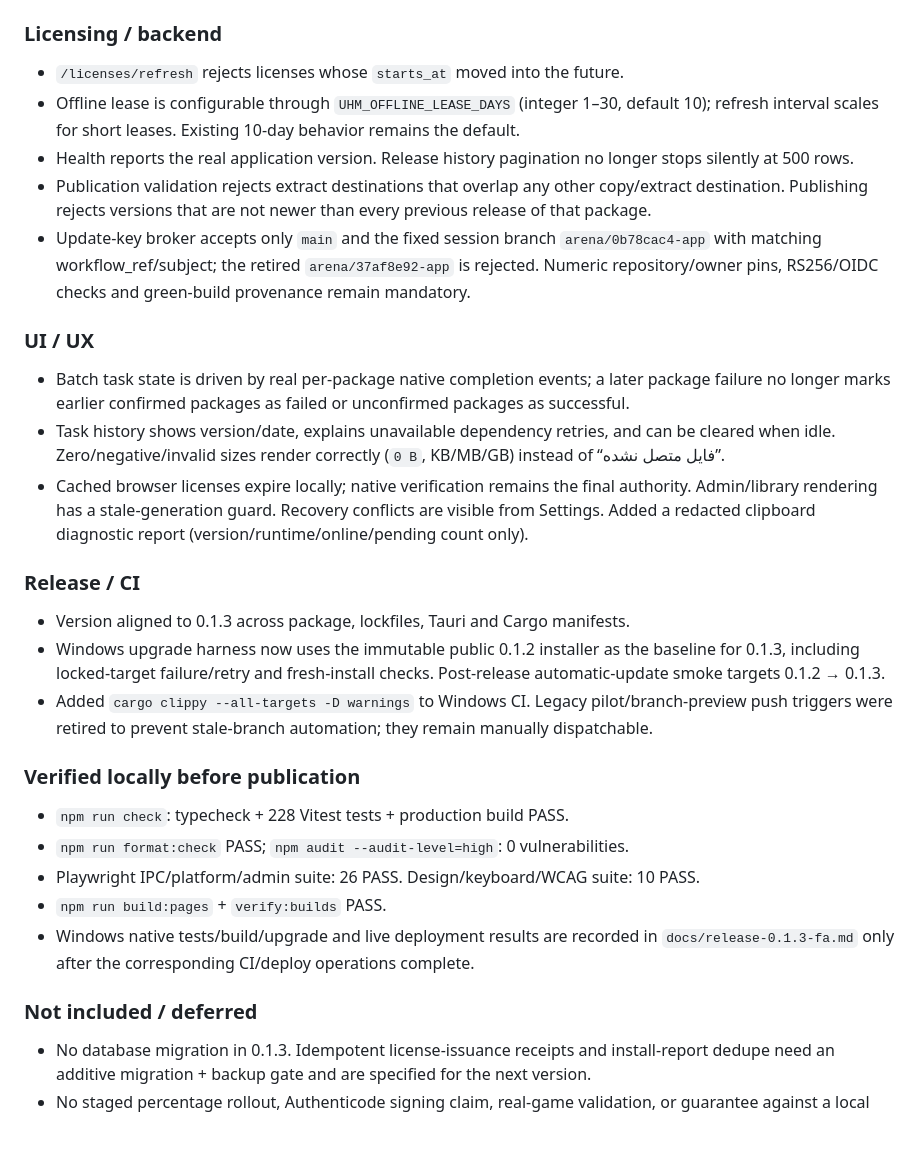
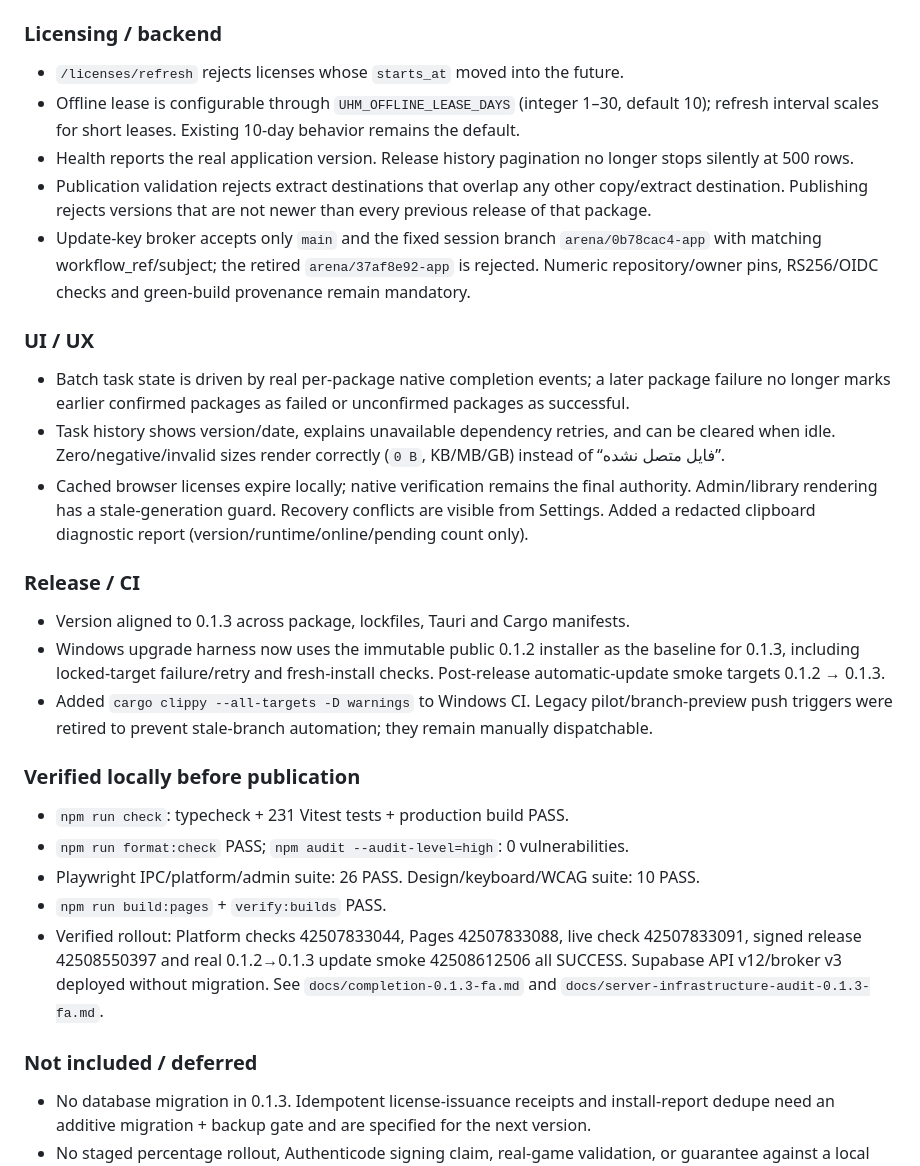
Before and after one commit to aliam664/App, a Markdown page: CHANGELOG.md, the part around one of its changes. GitHub-like rendering; blank space fills up the shorter version.

Commit message:
docs: link changelog to verified rollout evidence
Co-authored-by: arena-agent <297053741+arena-agent@users.noreply.github.com>

```diff
--- a/CHANGELOG.md
+++ b/CHANGELOG.md
@@ -10,6 +11,7 @@
 - Downloads use bounded exponential backoff (500/1000/2000 ms), skip pointless retries for policy/checksum failures, check free space during transfer, and keep the existing Range/resume + mirror + SHA-256 + atomic cache path. External 7z extraction passes `-snl` and rejects case-colliding output paths.
 
 ### Licensing / backend
+
 - `/licenses/refresh` rejects licenses whose `starts_at` moved into the future.
 - Offline lease is configurable through `UHM_OFFLINE_LEASE_DAYS` (integer 1–30, default 10); refresh interval scales for short leases. Existing 10-day behavior remains the default.
 - Health reports the real application version. Release history pagination no longer stops silently at 500 rows.
@@ -17,22 +19,26 @@
 - Update-key broker accepts only `main` and the fixed session branch `arena/0b78cac4-app` with matching workflow_ref/subject; the retired `arena/37af8e92-app` is rejected. Numeric repository/owner pins, RS256/OIDC checks and green-build provenance remain mandatory.
 
 ### UI / UX
+
 - Batch task state is driven by real per-package native completion events; a later package failure no longer marks earlier confirmed packages as failed or unconfirmed packages as successful.
 - Task history shows version/date, explains unavailable dependency retries, and can be cleared when idle. Zero/negative/invalid sizes render correctly (`0 B`, KB/MB/GB) instead of “فایل متصل نشده”.
 - Cached browser licenses expire locally; native verification remains the final authority. Admin/library rendering has a stale-generation guard. Recovery conflicts are visible from Settings. Added a redacted clipboard diagnostic report (version/runtime/online/pending count only).
 
 ### Release / CI
+
 - Version aligned to 0.1.3 across package, lockfiles, Tauri and Cargo manifests.
 - Windows upgrade harness now uses the immutable public 0.1.2 installer as the baseline for 0.1.3, including locked-target failure/retry and fresh-install checks. Post-release automatic-update smoke targets 0.1.2 → 0.1.3.
 - Added `cargo clippy --all-targets -D warnings` to Windows CI. Legacy pilot/branch-preview push triggers were retired to prevent stale-branch automation; they remain manually dispatchable.
 
 ### Verified locally before publication
-- `npm run check`: typecheck + 228 Vitest tests + production build PASS.
+
+- `npm run check`: typecheck + 231 Vitest tests + production build PASS.
 - `npm run format:check` PASS; `npm audit --audit-level=high`: 0 vulnerabilities.
 - Playwright IPC/platform/admin suite: 26 PASS. Design/keyboard/WCAG suite: 10 PASS.
 - `npm run build:pages` + `verify:builds` PASS.
-- Windows native tests/build/upgrade and live deployment results are recorded in `docs/release-0.1.3-fa.md` only after the corresponding CI/deploy operations complete.
+- Verified rollout: Platform checks 42507833044, Pages 42507833088, live check 42507833091, signed release 42508550397 and real 0.1.2→0.1.3 update smoke 42508612506 all SUCCESS. Supabase API v12/broker v3 deployed without migration. See `docs/completion-0.1.3-fa.md` and `docs/server-infrastructure-audit-0.1.3-fa.md`.
 
 ### Not included / deferred
+
 - No database migration in 0.1.3. Idempotent license-issuance receipts and install-report dedupe need an additive migration + backup gate and are specified for the next version.
 - No staged percentage rollout, Authenticode signing claim, real-game validation, or guarantee against a local administrator tampering with offline clock state.
```
Also changed, not shown: other parts of CHANGELOG.md (+1 -0 lines), docs/completion-0.1.3-fa.md (+1 -1 lines), docs/server-infrastructure-audit-0.1.3-fa.md (+1 -1 lines).
